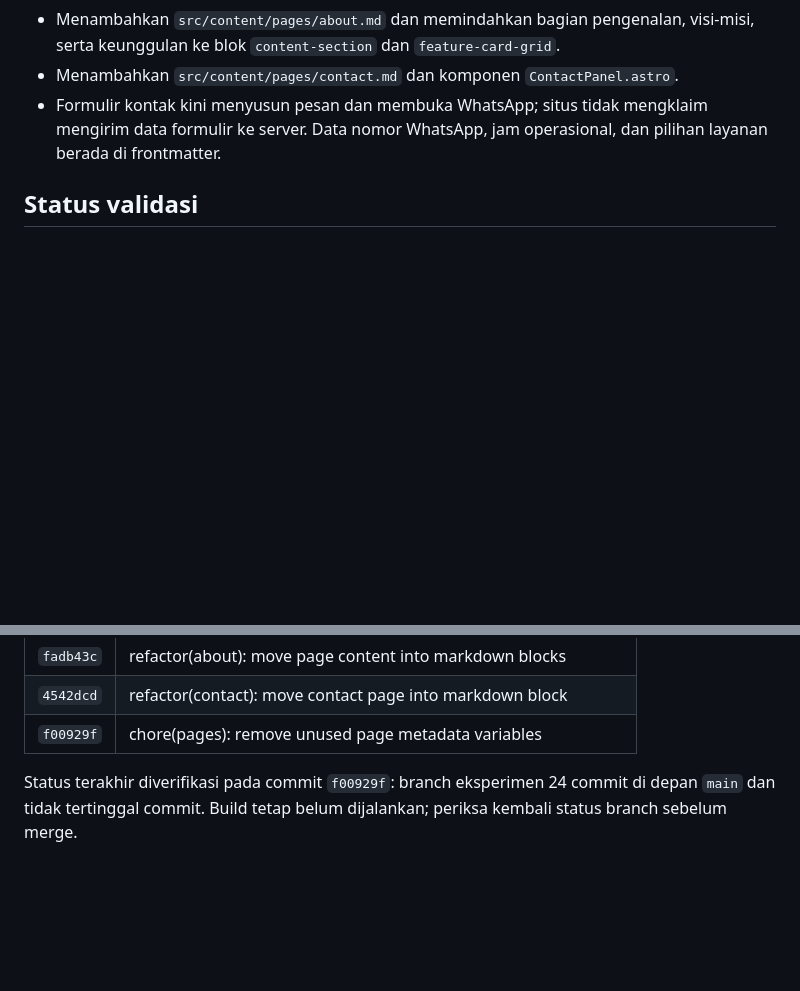
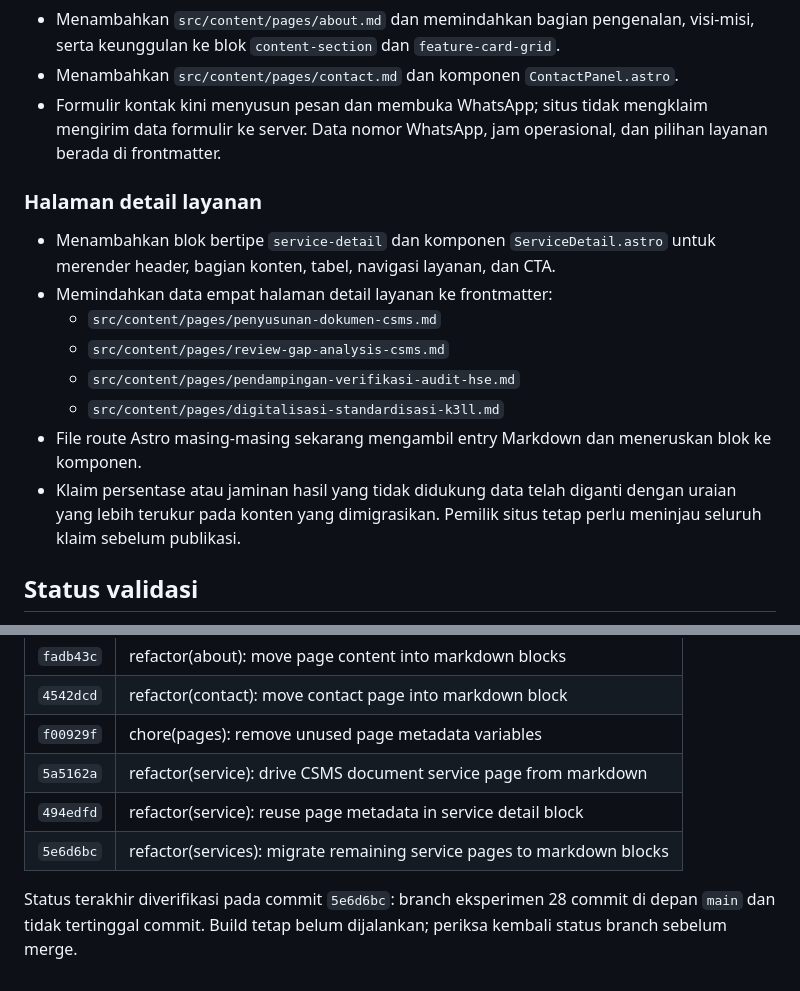
Before and after one commit to arisciwek/jasa-perijinan-csms, a Markdown page: docs/architecture-experiment-progress.md, 2 parts joined by grey strips. GitHub-like rendering; blank space fills up the shorter version.

Commit message:
docs(architecture): record service page migration stage

```diff
--- a/docs/architecture-experiment-progress.md
+++ b/docs/architecture-experiment-progress.md
@@ -63,6 +63,17 @@ Catatan: angka statistik dan teks testimoni dipindahkan dari implementasi sebelu
 - Menambahkan `src/content/pages/contact.md` dan komponen `ContactPanel.astro`.
 - Formulir kontak kini menyusun pesan dan membuka WhatsApp; situs tidak mengklaim mengirim data formulir ke server. Data nomor WhatsApp, jam operasional, dan pilihan layanan berada di frontmatter.
 
+### Halaman detail layanan
+
+- Menambahkan blok bertipe `service-detail` dan komponen `ServiceDetail.astro` untuk merender header, bagian konten, tabel, navigasi layanan, dan CTA.
+- Memindahkan data empat halaman detail layanan ke frontmatter:
+  - `src/content/pages/penyusunan-dokumen-csms.md`
+  - `src/content/pages/review-gap-analysis-csms.md`
+  - `src/content/pages/pendampingan-verifikasi-audit-hse.md`
+  - `src/content/pages/digitalisasi-standardisasi-k3ll.md`
+- File route Astro masing-masing sekarang mengambil entry Markdown dan meneruskan blok ke komponen.
+- Klaim persentase atau jaminan hasil yang tidak didukung data telah diganti dengan uraian yang lebih terukur pada konten yang dimigrasikan. Pemilik situs tetap perlu meninjau seluruh klaim sebelum publikasi.
+
 ## Status validasi
 
 - Perubahan tersimpan sebagai commit terpisah di branch eksperimen.
@@ -106,5 +117,8 @@ Catatan: angka statistik dan teks testimoni dipindahkan dari implementasi sebelu
 | `fadb43c` | refactor(about): move page content into markdown blocks |
 | `4542dcd` | refactor(contact): move contact page into markdown block |
 | `f00929f` | chore(pages): remove unused page metadata variables |
+| `5a5162a` | refactor(service): drive CSMS document service page from markdown |
+| `494edfd` | refactor(service): reuse page metadata in service detail block |
+| `5e6d6bc` | refactor(services): migrate remaining service pages to markdown blocks |
 
-Status terakhir diverifikasi pada commit `f00929f`: branch eksperimen 24 commit di depan `main` dan tidak tertinggal commit. Build tetap belum dijalankan; periksa kembali status branch sebelum merge.
+Status terakhir diverifikasi pada commit `5e6d6bc`: branch eksperimen 28 commit di depan `main` dan tidak tertinggal commit. Build tetap belum dijalankan; periksa kembali status branch sebelum merge.
```
